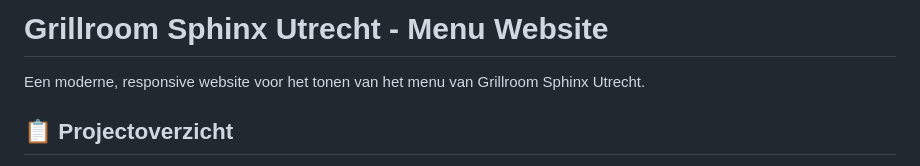
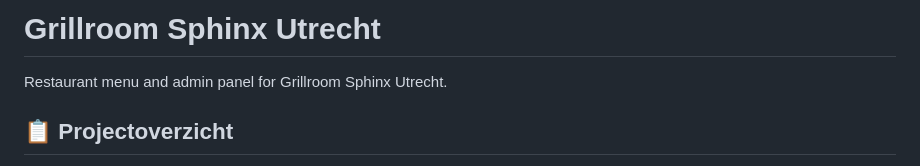
Before and after one commit to fadialset/grillroom-sphinx-utrecht, a Markdown page: README.md, the part around the change. GitHub-like rendering.

```diff
--- a/README.md
+++ b/README.md
@@ -1,6 +1,8 @@
-# Grillroom Sphinx Utrecht - Menu Website
+# Grillroom Sphinx Utrecht
 
-Een moderne, responsive website voor het tonen van het menu van Grillroom Sphinx Utrecht.
+Restaurant menu and admin panel for Grillroom Sphinx Utrecht.
+
+<!-- Updated to use GitHub secrets for secure configuration -->
 
 ## 📋 Projectoverzicht
 
```
